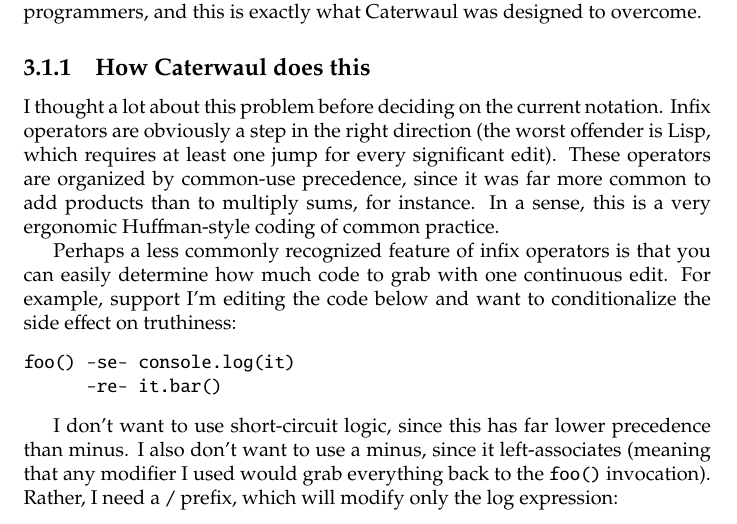
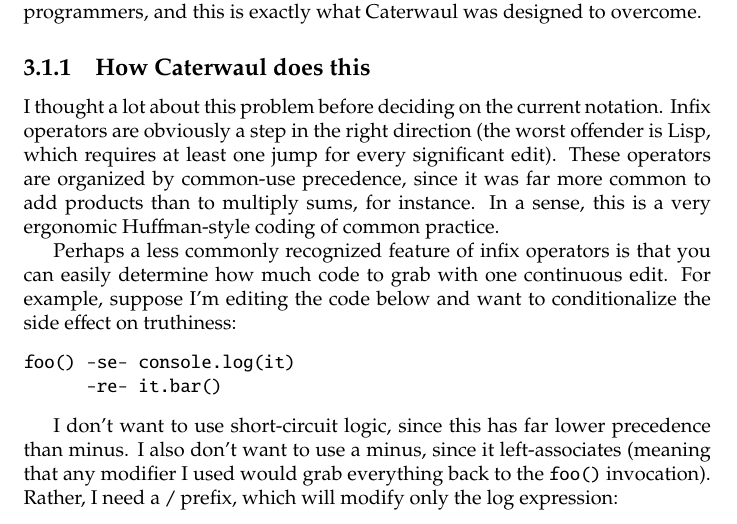
Before and after one commit to spencertipping/caterwaul, a LaTeX problem sheet (doc/caterwaul-by-example.tex): part of page 10 of 26, cut so that both start at the same text. Compiled offline with pdfLaTeX.

Commit message:
Fix typo and update from parents

```diff
--- a/doc/caterwaul-by-example.tex
+++ b/doc/caterwaul-by-example.tex
@@ -324,7 +324,7 @@
       least one jump for every significant edit). These operators are organized by common-use precedence, since it was far more common to add products than to multiply sums, for instance. In a
       sense, this is a very ergonomic Huffman-style coding of common practice.
 
-      Perhaps a less commonly recognized feature of infix operators is that you can easily determine how much code to grab with one continuous edit. For example, support I'm editing the code
+      Perhaps a less commonly recognized feature of infix operators is that you can easily determine how much code to grab with one continuous edit. For example, suppose I'm editing the code
       below and want to conditionalize the side effect on truthiness:
 
 \begin{verbatim}
```
Also changed, not shown: doc/caterwaul-by-example.pdf, 1 other file.
